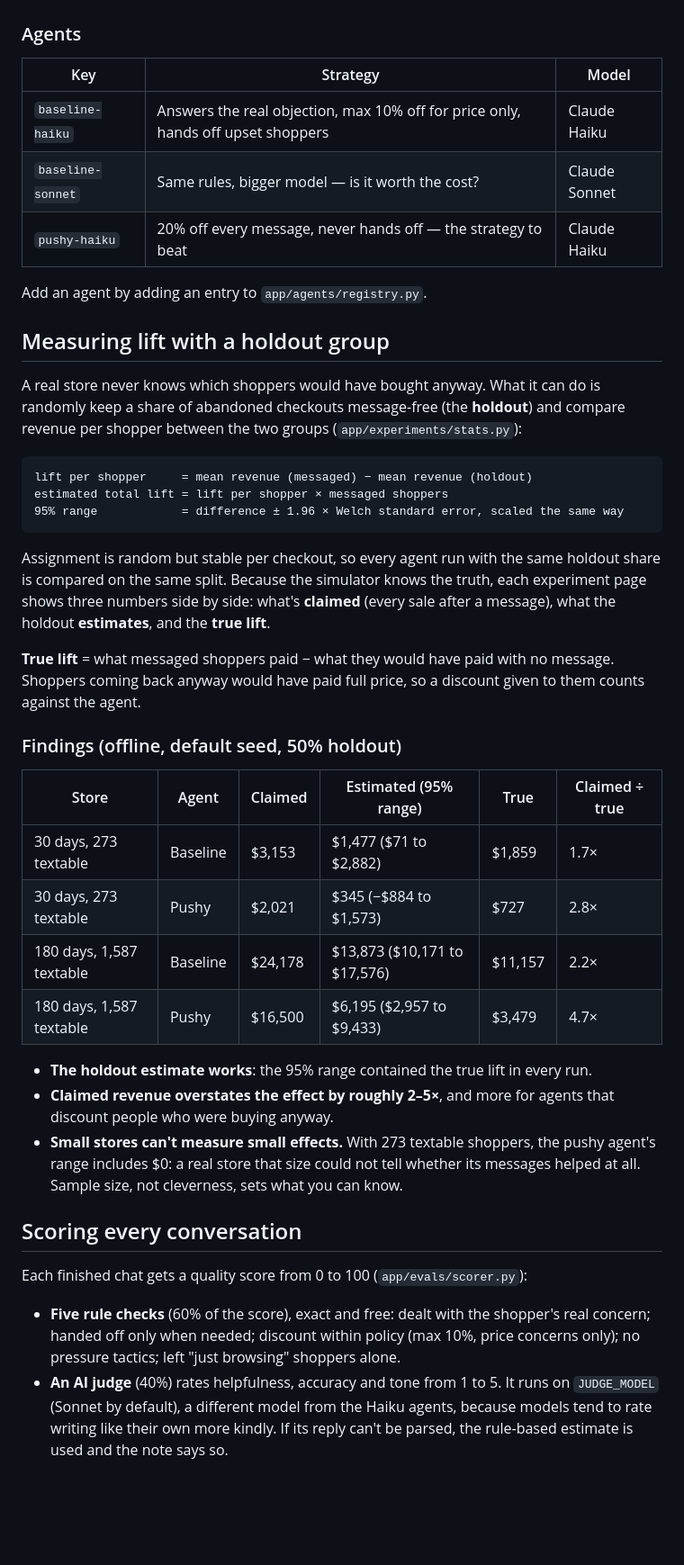
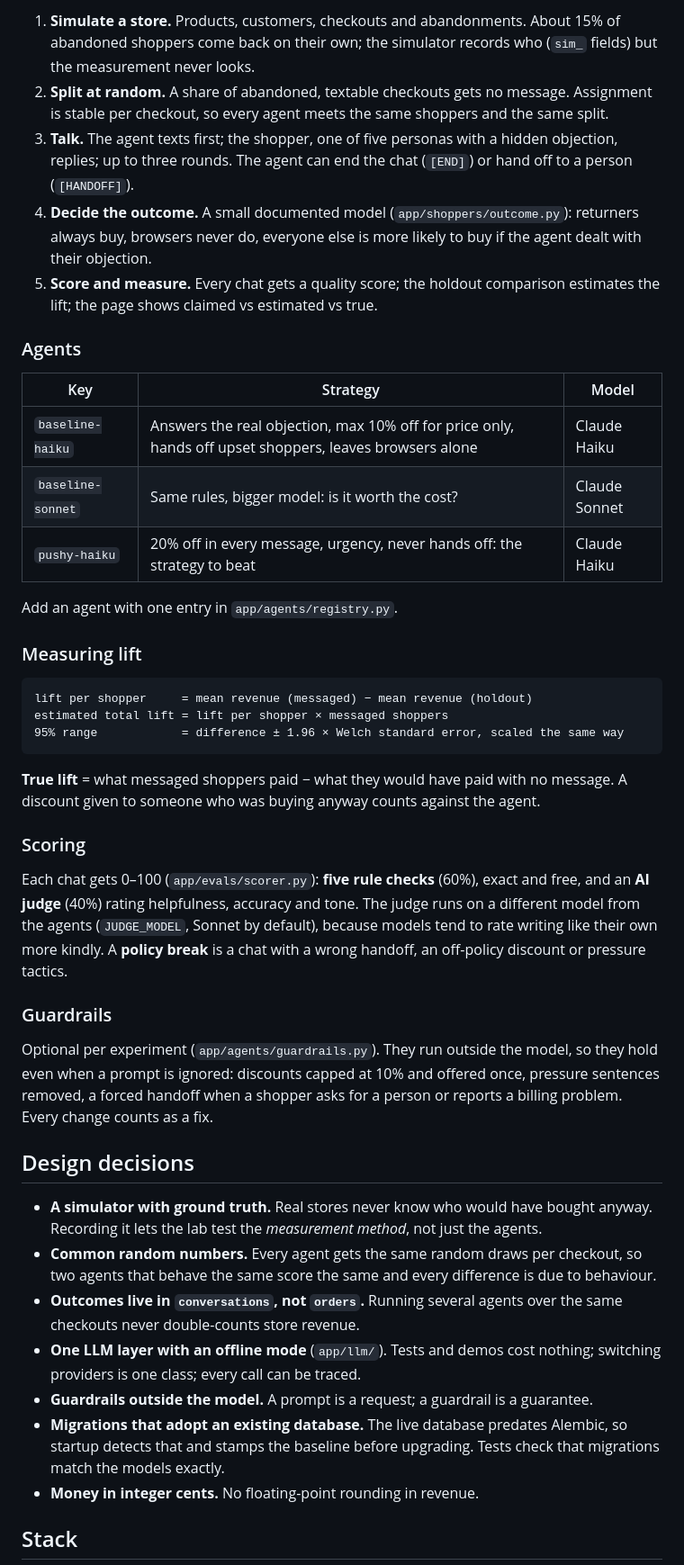
Before and after one commit to SinisterSimon/Thread_SinisterSimon, a Markdown page: README.md, the part around one of its changes. Shown at 90% size. Drawn GitHub-style; blank space fills up the shorter version.

````diff
--- a/README.md
+++ b/README.md
@@ -43,17 +50,20 @@ Every agent uses the same random draw per checkout ("common random numbers"), so
+1. **Simulate a store.** Products, customers, checkouts and abandonments. About 15% of abandoned shoppers come back on their own; the simulator records who (`sim_` fields) but the measurement never looks.
+2. **Split at random.** A share of abandoned, textable checkouts gets no message. Assignment is stable per checkout, so every agent meets the same shoppers and the same split.
+3. **Talk.** The agent texts first; the shopper, one of five personas with a hidden objection, replies; up to three rounds. The agent can end the chat (`[END]`) or hand off to a person (`[HANDOFF]`).
+4. **Decide the outcome.** A small documented model (`app/shoppers/outcome.py`): returners always buy, browsers never do, everyone else is more likely to buy if the agent dealt with their objection.
+5. **Score and measure.** Every chat gets a quality score; the holdout comparison estimates the lift; the page shows claimed vs estimated vs true.
 
 ### Agents
 
 | Key | Strategy | Model |
 |---|---|---|
-| `baseline-haiku` | Answers the real objection, max 10% off for price only, hands off upset shoppers | Claude Haiku |
-| `baseline-sonnet` | Same rules, bigger model — is it worth the cost? | Claude Sonnet |
-| `pushy-haiku` | 20% off every message, never hands off — the strategy to beat | Claude Haiku |
+| `baseline-haiku` | Answers the real objection, max 10% off for price only, hands off upset shoppers, leaves browsers alone | Claude Haiku |
+| `baseline-sonnet` | Same rules, bigger model: is it worth the cost? | Claude Sonnet |
+| `pushy-haiku` | 20% off in every message, urgency, never hands off: the strategy to beat | Claude Haiku |
 
-Add an agent by adding an entry to `app/agents/registry.py`.
+Add an agent with one entry in `app/agents/registry.py`.
 
-## Measuring lift with a holdout group
-
-A real store never knows which shoppers would have bought anyway. What it can do is randomly keep a share of abandoned checkouts message-free (the **holdout**) and compare revenue per shopper between the two groups (`app/experiments/stats.py`):
+### Measuring lift
 
 ```
 lift per shopper     = mean revenue (messaged) − mean revenue (holdout)
@@ -61,27 +71,25 @@ estimated total lift = lift per shopper × messaged shoppers
 95% range            = difference ± 1.96 × Welch standard error, scaled the same way
 ```
 
-Assignment is random but stable per checkout, so every agent run with the same holdout share is compared on the same split. Because the simulator knows the truth, each experiment page shows three numbers side by side: what's **claimed** (every sale after a message), what the holdout **estimates**, and the **true lift**.
+**True lift** = what messaged shoppers paid − what they would have paid with no message. A discount given to someone who was buying anyway counts against the agent.
 
-**True lift** = what messaged shoppers paid − what they would have paid with no message. Shoppers coming back anyway would have paid full price, so a discount given to them counts against the agent.
+### Scoring
 
-### Findings (offline, default seed, 50% holdout)
+Each chat gets 0–100 (`app/evals/scorer.py`): **five rule checks** (60%), exact and free, and an **AI judge** (40%) rating helpfulness, accuracy and tone. The judge runs on a different model from the agents (`JUDGE_MODEL`, Sonnet by default), because models tend to rate writing like their own more kindly. A **policy break** is a chat with a wrong handoff, an off-policy discount or pressure tactics.
 
-| Store | Agent | Claimed | Estimated (95% range) | True | Claimed ÷ true |
-|---|---|---|---|---|---|
-| 30 days, 273 textable | Baseline | $3,153 | $1,477 ($71 to $2,882) | $1,859 | 1.7× |
-| 30 days, 273 textable | Pushy | $2,021 | $345 (−$884 to $1,573) | $727 | 2.8× |
-| 180 days, 1,587 textable | Baseline | $24,178 | $13,873 ($10,171 to $17,576) | $11,157 | 2.2× |
-| 180 days, 1,587 textable | Pushy | $16,500 | $6,195 ($2,957 to $9,433) | $3,479 | 4.7× |
+### Guardrails
 
-- **The holdout estimate works**: the 95% range contained the true lift in every run.
-- **Claimed revenue overstates the effect by roughly 2–5×**, and more for agents that discount people who were buying anyway.
-- **Small stores can't measure small effects.** With 273 textable shoppers, the pushy agent's range includes $0: a real store that size could not tell whether its messages helped at all. Sample size, not cleverness, sets what you can know.
+Optional per experiment (`app/agents/guardrails.py`). They run outside the model, so they hold even when a prompt is ignored: discounts capped at 10% and offered once, pressure sentences removed, a forced handoff when a shopper asks for a person or reports a billing problem. Every change counts as a fix.
 
-## Scoring every conversation
+## Design decisions
 
-Each finished chat gets a quality score from 0 to 100 (`app/evals/scorer.py`):
+- **A simulator with ground truth.** Real stores never know who would have bought anyway. Recording it lets the lab test the *measurement method*, not just the agents.
+- **Common random numbers.** Every agent gets the same random draws per checkout, so two agents that behave the same score the same and every difference is due to behaviour.
+- **Outcomes live in `conversations`, not `orders`.** Running several agents over the same checkouts never double-counts store revenue.
+- **One LLM layer with an offline mode** (`app/llm/`). Tests and demos cost nothing; switching providers is one class; every call can be traced.
+- **Guardrails outside the model.** A prompt is a request; a guardrail is a guarantee.
+- **Migrations that adopt an existing database.** The live database predates Alembic, so startup detects that and stamps the baseline before upgrading. Tests check that migrations match the models exactly.
+- **Money in integer cents.** No floating-point rounding in revenue.
 
-- **Five rule checks** (60% of the score), exact and free: dealt with the shopper's real concern; handed off only when needed; discount within policy (max 10%, price concerns only); no pressure tactics; left "just browsing" shoppers alone.
-- **An AI judge** (40%) rates helpfulness, accuracy and tone from 1 to 5. It runs on `JUDGE_MODEL` (Sonnet by default), a different model from the Haiku agents, because models tend to rate writing like their own more kindly. If its reply can't be parsed, the rule-based estimate is used and the note says so.
+## Stack
 
````
Also changed, not shown: other parts of README.md (+79 -96 lines), CLAUDE.md (added, +31 -0 lines), docs/findings.md (added, +70 -0 lines), docs/screenshots/experiment.png (added), docs/screenshots/landing.png (added), docs/screenshots/leaderboard.png (added), docs/screenshots/transcript-handoff.png (added), docs/screenshots/transcript-pushy.png (added), 6 other files.
